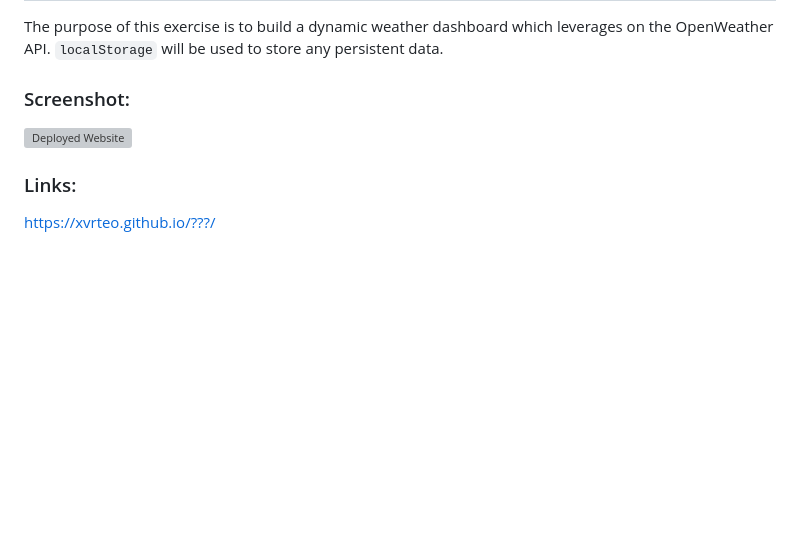
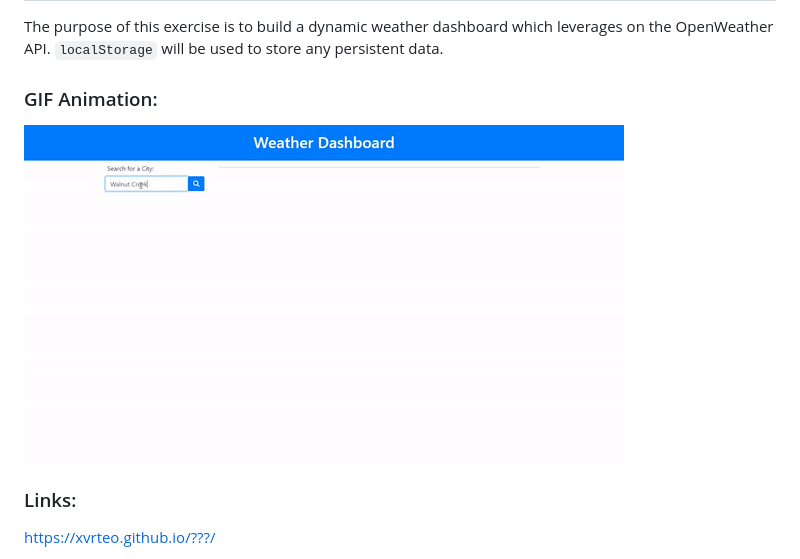
Before and after one commit to XvrTeo/Weather-Dashboard, a Markdown page: README.md, the part around the change. GitHub-like rendering; pictures changed too: animation.gif (added); blank space fills up the shorter version; grey boxes are pictures that could not be loaded.

Commit message:
Add GIF animation to show search working and local storage being used

```diff
--- a/README.md
+++ b/README.md
@@ -4,9 +4,9 @@
 
 The purpose of this exercise is to build a dynamic weather dashboard which leverages on the OpenWeather API. `localStorage` will be used to store any persistent data.
 
-### Screenshot:
+### GIF Animation:
 
-![Deployed Website](./???.gif)
+![Deployed Website](./animation.gif)
 
 ### Links:
 
```
